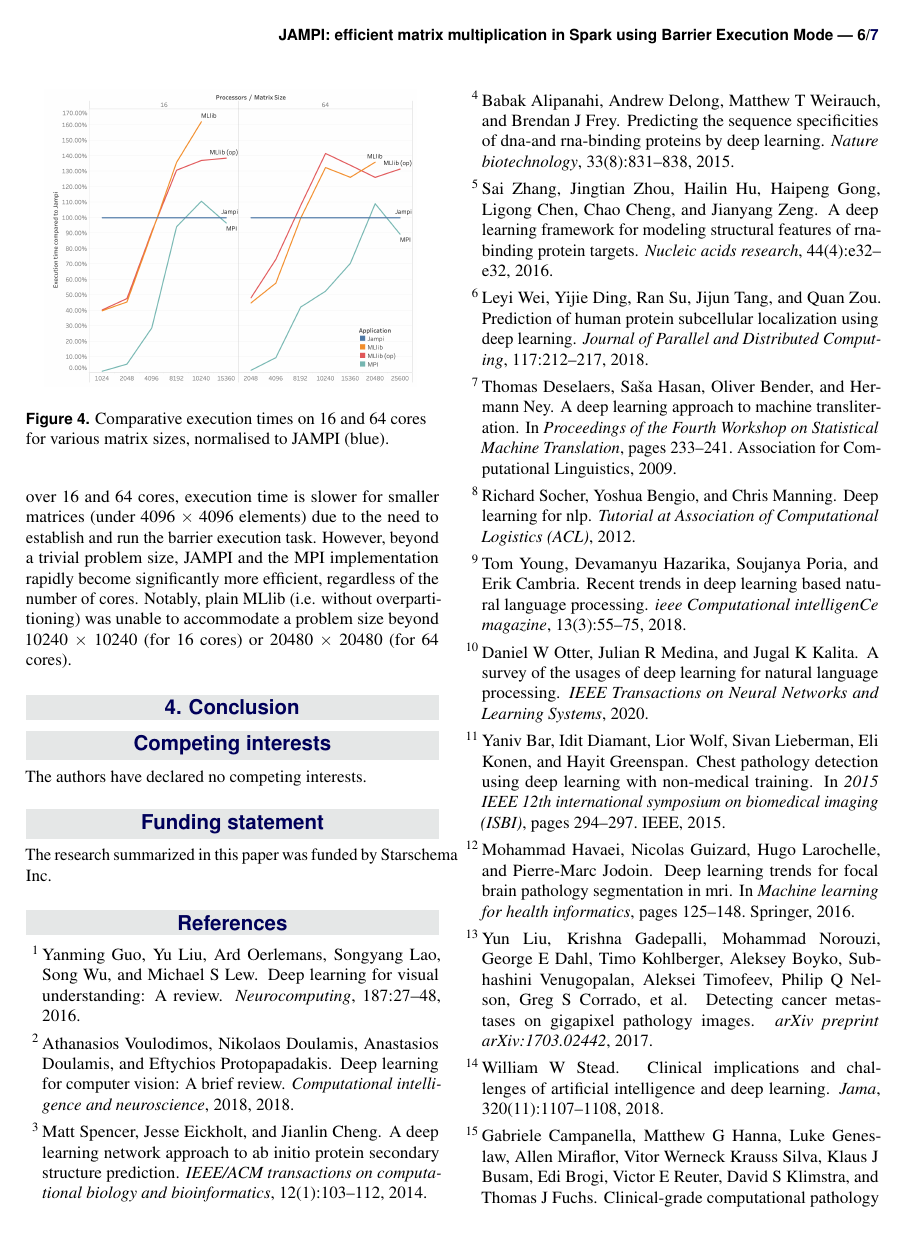
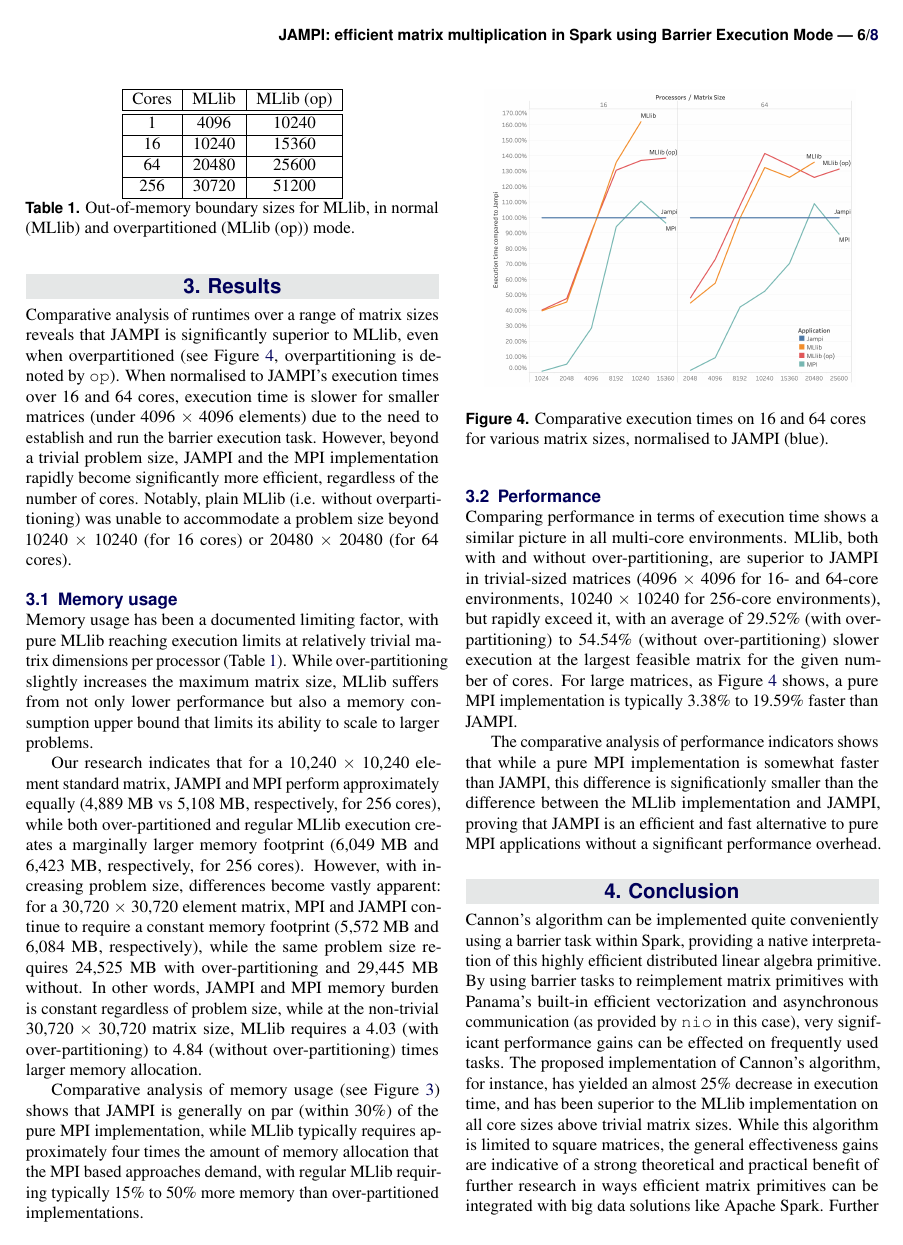
Before and after one commit to starschema/jampi-spark-dotmatrix, a LaTeX document (paper/jampi-spark-dotmatrix.tex): page 6 of 7 before the commit and page 6 of 8 after it. Compiled offline with pdfLaTeX; a LaTeX package or settings file that is missing is left out.

Commit message:
Conclusion and result summary.

```diff
--- a/paper/jampi-spark-dotmatrix.tex
+++ b/paper/jampi-spark-dotmatrix.tex
@@ -64,7 +64,7 @@
 
 \Authors{Tamas Foldi\textsuperscript{1}*, Chris von Csefalvay\textsuperscript{1}, Nicolas A Perez\textsuperscript{2}} % Authors
 \affiliation{\textsuperscript{1}\textit{Starschema Inc., Arlington, VA.}} % Author affiliation
-\affiliation{\textsuperscript{1}\textit{Hewlett Packard Enterprise Co.,  Miami, FL.}} % Author affiliation
+\affiliation{\textsuperscript{2}\textit{Hewlett Packard Enterprise Co.,  Miami, FL.}} % Author affiliation
 \affiliation{*\textbf{Corresponding author}: tfoldi@starschema.net} % Corresponding author
 
 % \Keywords{Spark --- Matrix multiplication --- Algorithmic methods} % Keywords - if you don't want any simply remove all the text between the curly brackets
@@ -74,7 +74,7 @@
 %	ABSTRACT
 %----------------------------------------------------------------------------------------
 
-\Abstract{The new barrier mode in Apache Spark allows embedding distributed deep learning training as a Spark stage to simplify the distributed training workflow. In Spark, a task in a stage doesn’t depend on any other tasks in the same stage, and hence it can be scheduled independently. However, several algorithms require more sophisticated inter-task communications, similar to the MPI paradigm. By combining distributed message passing (using asynchronous network IO), OpenJDK's new auto-vectorization and Spark's barrier mode, we can add non-map/reduce based algorithms, such as Cannon's distributed matrix multiplication, improving the performance of the existing MLlib implementation. This paper discloses an efficient distributed matrix multiplication algorithm within a barrier task, which results in an XXX\% performance increase on a 10,000x10,000 square matrix with XXX\% less memory footprint. Applications of efficient matrix multiplication include significantly accelerating the training and implementation of deep convolutional neural network based workloads.}
+\Abstract{The new barrier mode in Apache Spark allows embedding distributed deep learning training as a Spark stage to simplify the distributed training workflow. In Spark, a task in a stage doesn’t depend on any other tasks in the same stage, and hence it can be scheduled independently. However, several algorithms require more sophisticated inter-task communications, similar to the MPI paradigm. By combining distributed message passing (using asynchronous network IO), OpenJDK's new auto-vectorization and Spark's barrier execution mode, we can add non-map/reduce based algorithms, such as Cannon's distributed matrix multiplication to Spark. We document an efficient distributed matrix multiplication using Cannon's algorithm, which improves significantly on the performance of the existing MLlib implementation. Used within a barrier task, the algorithm described herein results in an up to 24\% performance increase on a 10,000x10,000 square matrix with a significantly lower memory footprint. Applications of efficient matrix multiplication include, among others, accelerating the training and implementation of deep convolutional neural network based workloads, and thus such efficient algorithms can play a ground-breaking role in faster, more efficient execution of even the most complicated machine learning tasks.}
 
 %----------------------------------------------------------------------------------------
 
@@ -317,13 +315,38 @@ It is evident from Figure~\ref{fig:memory_usage} that MLLib's memory requirement
 
 Comparative analysis of runtimes over a range of matrix sizes reveals that JAMPI is significantly superior to MLlib, even when overpartitioned (see Figure~\ref{fig:comparison_to_jampi}, overpartitioning is denoted by \texttt{op}). When normalised to JAMPI's execution times over 16 and 64 cores, execution time is slower for smaller matrices (under 4096 $\times$ 4096 elements) due to the need to establish and run the barrier execution task. However, beyond a trivial problem size, JAMPI and the MPI implementation rapidly become significantly more efficient, regardless of the number of cores. Notably, plain MLlib (i.e. without overpartitioning) was unable to accommodate a problem size beyond 10240 $\times$ 10240 (for 16 cores) or 20480 $\times$ 20480 (for 64 cores).
 
-% \begin{figure}
-% 	\centering
-% 	\includegraphics[width=0.9\linewidth]{figures/runtimes.pdf}
-% 	\vspace{14pt}
-% 	\caption{Comparative execution times between JAMPI, MPI, MLlib and MLlib (p64) over $n \times n$ matrices of different sizes.}
-% 	\label{fig:runtimes}
-% \end{figure}
+\subsection{Memory usage} % (fold)
+\label{sub:memory_usage}
+
+Memory usage has been a documented limiting factor, with pure MLlib reaching execution limits at relatively trivial matrix dimensions per processor (Table~\ref{tab:out_of_memory}). While over-partitioning slightly increases the maximum matrix size, MLlib suffers from not only lower performance but also a memory consumption upper bound that limits its ability to scale to larger problems.
+
+Our research indicates that for a 10,240 $\times$ 10,240 element standard matrix, JAMPI and MPI perform approximately equally (4,889 MB vs 5,108 MB, respectively, for 256 cores), while both over-partitioned and regular MLlib execution creates a marginally larger memory footprint (6,049 MB and 6,423 MB, respectively, for 256 cores).  However, with increasing problem size, differences become vastly apparent: for a 30,720 $\times$ 30,720 element matrix, MPI and JAMPI continue to require a constant memory footprint (5,572 MB and 6,084 MB, respectively), while the same problem size requires 24,525 MB with over-partitioning and 29,445 MB without. In other words, JAMPI and MPI memory burden is constant regardless of problem size, while at the non-trivial 30,720 $\times$ 30,720 matrix size, MLlib requires a 4.03 (with over-partitioning) to 4.84 (without over-partitioning) times larger memory allocation.
+
+Comparative analysis of memory usage (see Figure~\ref{fig:memory_usage}) shows that JAMPI is generally on par (within 30\%) of the pure MPI implementation, while MLlib typically requires approximately four times the amount of memory allocation that the MPI based approaches demand, with regular MLlib requiring typically 15\% to 50\% more memory than over-partitioned implementations.
+
+\begin{table}
+	\centering
+	\begin{tabular}{ |c|c|c| }
+	 \hline
+	 Cores & MLlib & MLlib (op)  \\
+	 \hline\hline
+	 1 & 4096 & 10240 \\
+	 \hline
+	 16 & 10240 & 15360 \\
+	 \hline
+	 64 & 20480 & 25600 \\
+	 \hline
+	 256 & 30720 & 51200 \\
+	 \hline
+	\end{tabular}
+	\caption{Out-of-memory boundary sizes for MLlib, in normal (MLlib) and overpartitioned (MLlib (op)) mode.}
+	\label{tab:out_of_memory}
+\end{table}
+
+% subsection memory_usage (end)
+
+\subsection{Performance} % (fold)
+\label{sub:performance}
 
 
 \begin{figure}
@@ -335,12 +358,28 @@ Comparative analysis of runtimes over a range of matrix sizes reveals that JAMPI
 \end{figure}
 
 
+% \begin{figure}
+% 	\centering
+% 	\includegraphics[width=0.9\linewidth]{figures/runtimes.pdf}
+% 	\vspace{14pt}
+% 	\caption{Comparative execution times between JAMPI, MPI, MLlib and MLlib (p64) over $n \times n$ matrices of different sizes.}
+% 	\label{fig:runtimes}
+% \end{figure}
+
+Comparing performance in terms of execution time shows a similar picture in all multi-core environments. MLlib, both with and without over-partitioning, are superior to JAMPI in trivial-sized matrices (4096 $\times$ 4096 for 16- and 64-core environments, 10240 $\times$ 10240 for 256-core environments), but rapidly exceed it, with an average of 29.52\% (with over-partitioning) to 54.54\% (without over-partitioning) slower execution at the largest feasible matrix for the given number of cores. For large matrices, as Figure~\ref{fig:comparison_to_jampi} shows, a pure MPI implementation is typically 3.38\% to 19.59\% faster than JAMPI.
+
+The comparative analysis of performance indicators shows that while a pure MPI implementation is somewhat faster than JAMPI, this difference is significationly smaller than the difference between the MLlib implementation and JAMPI, proving that JAMPI is an efficient and fast alternative to pure MPI applications without a significant performance overhead.
+
+% subsection performance (end)
+
 
 
 % section results (end)
 
 \section{Conclusion} % (fold)
 \label{sec:conclusion}
+
+Cannon's algorithm can be implemented quite conveniently using a barrier task within Spark, providing a native interpretation of this highly efficient distributed linear algebra primitive. By using barrier tasks to reimplement matrix primitives with Panama's built-in efficient vectorization and asynchronous communication (as provided by \texttt{nio} in this case), very significant performance gains can be effected on frequently used tasks. The proposed implementation of Cannon's algorithm, for instance, has yielded an almost 25\% decrease in execution time, and has been superior to the MLlib implementation on all core sizes above trivial matrix sizes. While this algorithm is limited to square matrices, the general effectiveness gains are indicative of a strong theoretical and practical benefit of further research in ways efficient matrix primitives can be integrated with big data solutions like Apache Spark. Further research in this field is required to create a coherent stack of matrix primitives in order to allow modern deep learning applications, relying greatly on such building blocks, to leverage the performance benefits of big data solutions in storing and managing data as a layer of an integrated framework of large-scale machine learning.
 
 % section conclusion (end)
 
```
Also changed, not shown: paper/jampi-spark-dotmatrix.tex (2 more changed lines).
